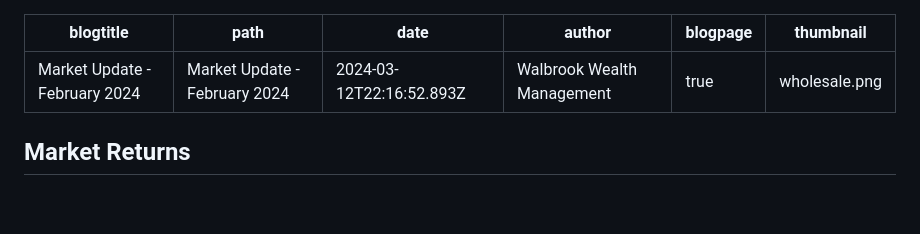
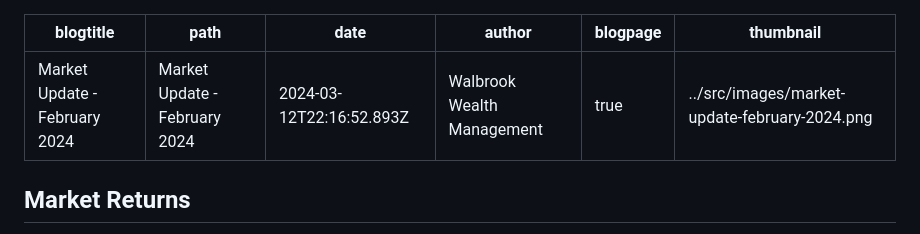
Before and after one commit to dcrommie/walbrook, a Markdown page: blog/market-update-february-2024.md, the part around the change. GitHub-like rendering; blank space fills up the shorter version.

Commit message:
Update Blog “market-update-february-2024”

```diff
--- a/blog/market-update-february-2024.md
+++ b/blog/market-update-february-2024.md
@@ -4,7 +4,7 @@ path: Market Update - February 2024
 date: 2024-03-12T22:16:52.893Z
 author: Walbrook Wealth Management
 blogpage: true
-thumbnail: wholesale.png
+thumbnail: ../src/images/market-update-february-2024.png
 ---
 
 
```
